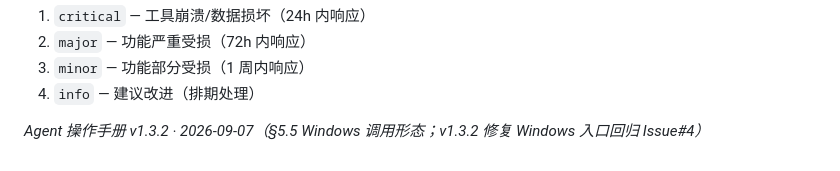
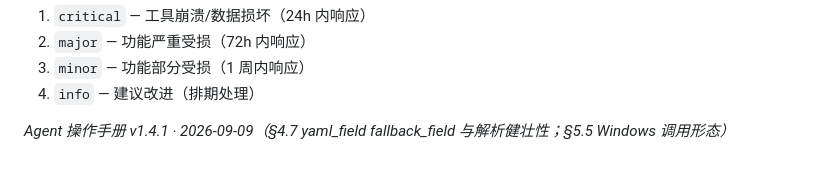
Before and after one commit to NinjaSln-labs/repo-audit, a Markdown page: docs/repo-audit/AGENT-GUIDE.md, the part around the change. GitHub-like rendering.

```diff
--- a/docs/repo-audit/AGENT-GUIDE.md
+++ b/docs/repo-audit/AGENT-GUIDE.md
@@ -558,4 +558,4 @@ GitHub Issues                    修复 / 文档 / 不采纳
 3. `minor` — 功能部分受损（1 周内响应）
 4. `info` — 建议改进（排期处理）
 
-*Agent 操作手册 v1.3.2 · 2026-09-07（§5.5 Windows 调用形态；v1.3.2 修复 Windows 入口回归 Issue#4）*
+*Agent 操作手册 v1.4.1 · 2026-09-09（§4.7 yaml_field fallback_field 与解析健壮性；§5.5 Windows 调用形态）*
```
Also changed, not shown: PUBLISHING.md (+7 -3 lines), docs/repo-audit/HUMAN-GUIDE.md (+1 -0 lines).
